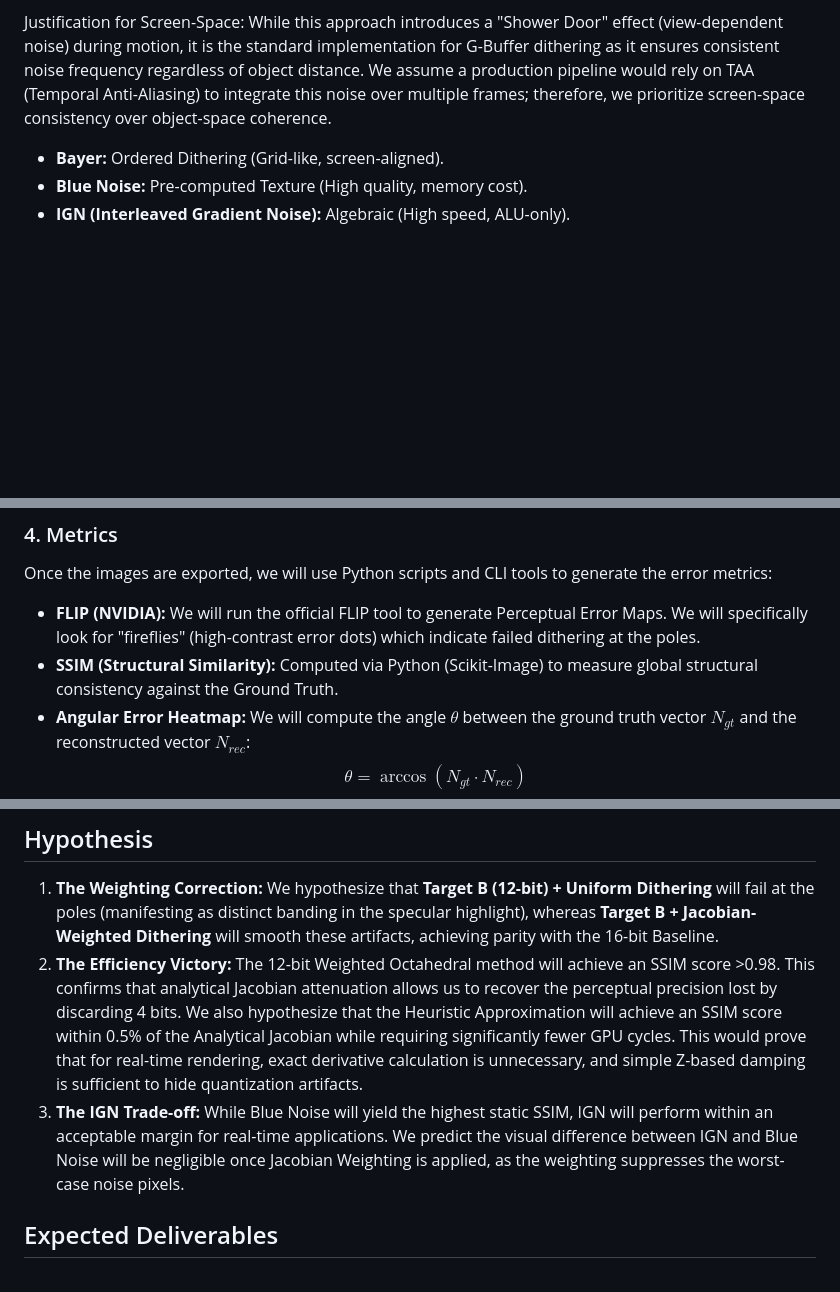
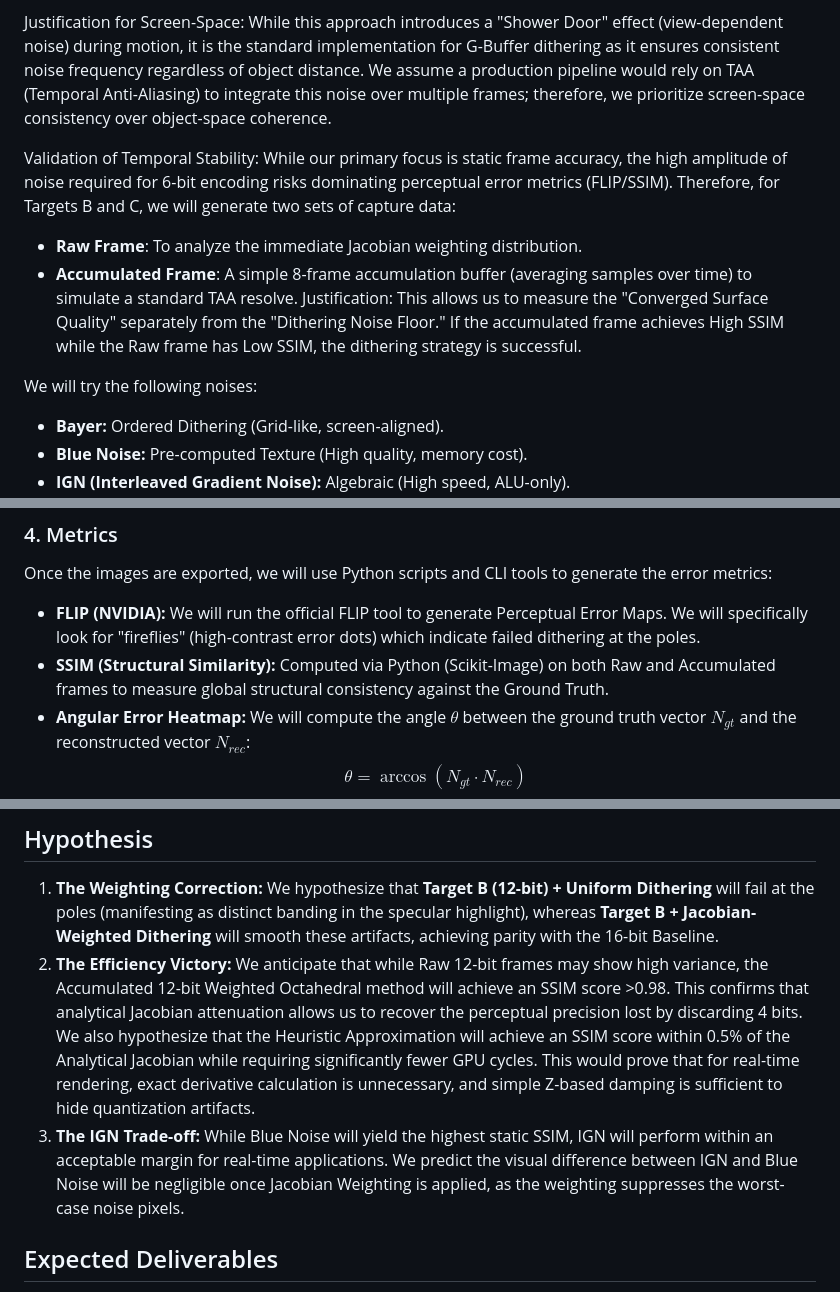
Before and after one commit to Bafy78/dithering-in-octahedral, a Markdown page: project_plan.md, 3 parts joined by grey strips. Rendered like a GitHub page; blank space fills up the shorter version.

Commit message:
accumulated to simulate TAA

```diff
--- a/project_plan.md
+++ b/project_plan.md
@@ -55,6 +58,11 @@ To prevent geometric distortion from warping the noise patterns, all noise gener
 
 Justification for Screen-Space: While this approach introduces a "Shower Door" effect (view-dependent noise) during motion, it is the standard implementation for G-Buffer dithering as it ensures consistent noise frequency regardless of object distance. We assume a production pipeline would rely on TAA (Temporal Anti-Aliasing) to integrate this noise over multiple frames; therefore, we prioritize screen-space consistency over object-space coherence.
 
+Validation of Temporal Stability: While our primary focus is static frame accuracy, the high amplitude of noise required for 6-bit encoding risks dominating perceptual error metrics (FLIP/SSIM). Therefore, for Targets B and C, we will generate two sets of capture data:
+* **Raw Frame**: To analyze the immediate Jacobian weighting distribution.
+* **Accumulated Frame**: A simple 8-frame accumulation buffer (averaging samples over time) to simulate a standard TAA resolve. Justification: This allows us to measure the "Converged Surface Quality" separately from the "Dithering Noise Floor." If the accumulated frame achieves High SSIM while the Raw frame has Low SSIM, the dithering strategy is successful.
+
+We will try the following noises:
 * **Bayer:** Ordered Dithering (Grid-like, screen-aligned).
 * **Blue Noise:** Pre-computed Texture (High quality, memory cost).
 * **IGN (Interleaved Gradient Noise):** Algebraic (High speed, ALU-only).
@@ -79,7 +87,7 @@ To ensure the 'BRDF amplification' of quantization errors is captured, Surface R
 ### 4. Metrics
 Once the images are exported, we will use Python scripts and CLI tools to generate the error metrics:
 * **FLIP (NVIDIA):** We will run the official FLIP tool to generate Perceptual Error Maps. We will specifically look for "fireflies" (high-contrast error dots) which indicate failed dithering at the poles.
-* **SSIM (Structural Similarity):** Computed via Python (Scikit-Image) to measure global structural consistency against the Ground Truth.
+* **SSIM (Structural Similarity):** Computed via Python (Scikit-Image) on both Raw and Accumulated frames to measure global structural consistency against the Ground Truth.
 * **Angular Error Heatmap:** We will compute the angle $\theta$ between the ground truth vector $N_{gt}$ and the reconstructed vector $N_{rec}$:
     $$\theta = \arccos(N_{gt} \cdot N_{rec})$$
     This allows us to visualize if the **Weighted** dithering successfully reduces the anisotropic stretching errors along the diagonals compared to **Uniform** dithering.
@@ -89,7 +98,8 @@ Once the images are exported, we will use Python scripts and CLI tools to genera
 ## Hypothesis
 1.  **The Weighting Correction:** We hypothesize that **Target B (12-bit) + Uniform Dithering** will fail at the poles (manifesting as distinct banding in the specular highlight), whereas **Target B + Jacobian-Weighted Dithering** will smooth these artifacts, achieving parity with the 16-bit Baseline.
-2.  **The Efficiency Victory:** The 12-bit Weighted Octahedral method will achieve an SSIM score >0.98. This confirms that analytical Jacobian attenuation allows us to recover the perceptual precision lost by discarding 4 bits. We also hypothesize that the Heuristic Approximation will achieve an SSIM score within 0.5% of the Analytical Jacobian while requiring significantly fewer GPU cycles. This would prove that for real-time rendering, exact derivative calculation is unnecessary, and simple Z-based damping is sufficient to hide quantization artifacts.
+2.  **The Efficiency Victory:** We anticipate that while Raw 12-bit frames may show high variance, the Accumulated 12-bit Weighted Octahedral method will achieve an SSIM score >0.98. This confirms that analytical Jacobian attenuation allows us to recover the perceptual precision lost by discarding 4 bits. We also hypothesize that the Heuristic Approximation will achieve an SSIM score within 0.5% of the Analytical Jacobian while requiring significantly fewer GPU cycles. This would prove that for real-time rendering, exact derivative calculation is unnecessary, and simple Z-based damping is sufficient to hide quantization artifacts.
 3.  **The IGN Trade-off:** While Blue Noise will yield the highest static SSIM, IGN will perform within an acceptable margin for real-time applications. We predict the visual difference between IGN and Blue Noise will be negligible once Jacobian Weighting is applied, as the weighting suppresses the worst-case noise pixels.
+
 
 ## Expected Deliverables
 1.  **Efficiency Curve:** A graph plotting Bit-Depth (X-axis) vs. SSIM Score (Y-axis).
```
Also changed, not shown: other parts of project_plan.md (+4 -0 lines).
